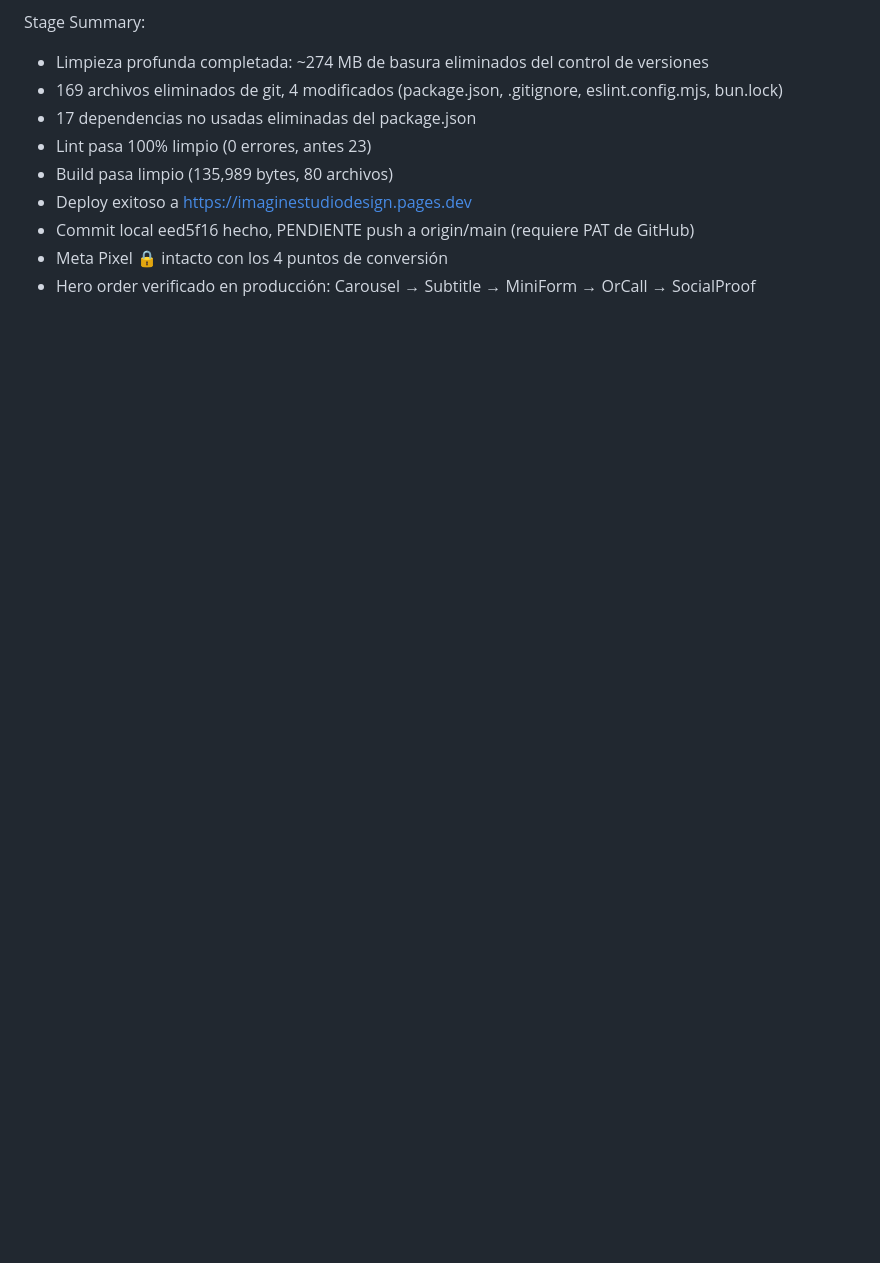
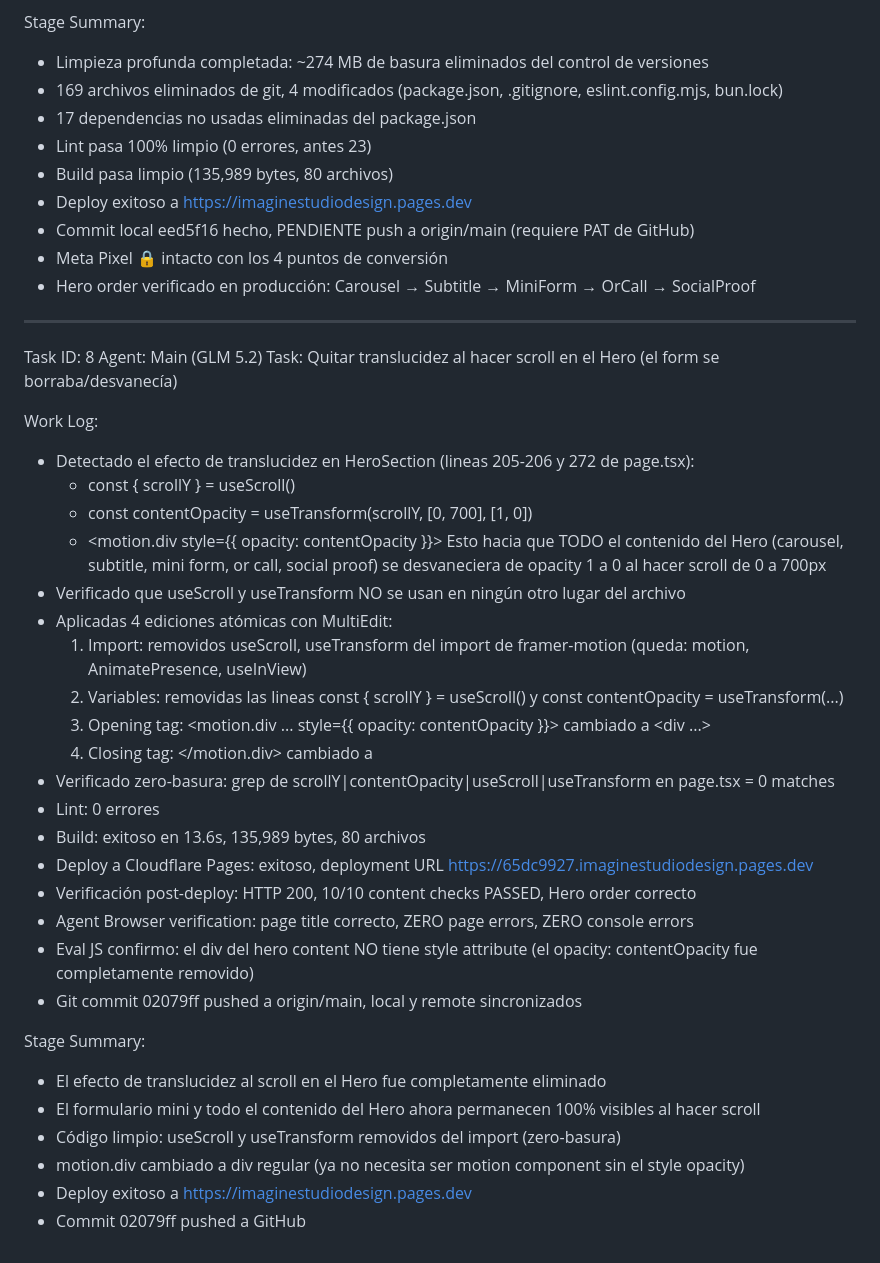
Before and after one commit to funnellersinfo-maker/imaginestudiodesign, a Markdown page: worklog.md, the part around the change. GitHub-like rendering; blank space fills up the shorter version.

Commit message:
22d4f14e-e63b-41de-8d39-a2fc1cb98107

```diff
--- a/worklog.md
+++ b/worklog.md
@@ -323,3 +323,37 @@ Stage Summary:
 - Commit local eed5f16 hecho, PENDIENTE push a origin/main (requiere PAT de GitHub)
 - Meta Pixel 🔒 intacto con los 4 puntos de conversión
 - Hero order verificado en producción: Carousel → Subtitle → MiniForm → OrCall → SocialProof
+
+---
+Task ID: 8
+Agent: Main (GLM 5.2)
+Task: Quitar translucidez al hacer scroll en el Hero (el form se borraba/desvanecía)
+
+Work Log:
+- Detectado el efecto de translucidez en HeroSection (lineas 205-206 y 272 de page.tsx):
+  - const { scrollY } = useScroll()
+  - const contentOpacity = useTransform(scrollY, [0, 700], [1, 0])
+  - <motion.div style={{ opacity: contentOpacity }}>
+  Esto hacia que TODO el contenido del Hero (carousel, subtitle, mini form, or call, social proof) se desvaneciera de opacity 1 a 0 al hacer scroll de 0 a 700px
+- Verificado que useScroll y useTransform NO se usan en ningún otro lugar del archivo
+- Aplicadas 4 ediciones atómicas con MultiEdit:
+  1. Import: removidos useScroll, useTransform del import de framer-motion (queda: motion, AnimatePresence, useInView)
+  2. Variables: removidas las lineas const { scrollY } = useScroll() y const contentOpacity = useTransform(...)
+  3. Opening tag: <motion.div ... style={{ opacity: contentOpacity }}> cambiado a <div ...>
+  4. Closing tag: </motion.div> cambiado a </div>
+- Verificado zero-basura: grep de scrollY|contentOpacity|useScroll|useTransform en page.tsx = 0 matches
+- Lint: 0 errores
+- Build: exitoso en 13.6s, 135,989 bytes, 80 archivos
+- Deploy a Cloudflare Pages: exitoso, deployment URL https://65dc9927.imaginestudiodesign.pages.dev
+- Verificación post-deploy: HTTP 200, 10/10 content checks PASSED, Hero order correcto
+- Agent Browser verification: page title correcto, ZERO page errors, ZERO console errors
+- Eval JS confirmo: el div del hero content NO tiene style attribute (el opacity: contentOpacity fue completamente removido)
+- Git commit 02079ff pushed a origin/main, local y remote sincronizados
+
+Stage Summary:
+- El efecto de translucidez al scroll en el Hero fue completamente eliminado
+- El formulario mini y todo el contenido del Hero ahora permanecen 100% visibles al hacer scroll
+- Código limpio: useScroll y useTransform removidos del import (zero-basura)
+- motion.div cambiado a div regular (ya no necesita ser motion component sin el style opacity)
+- Deploy exitoso a https://imaginestudiodesign.pages.dev
+- Commit 02079ff pushed a GitHub
```
